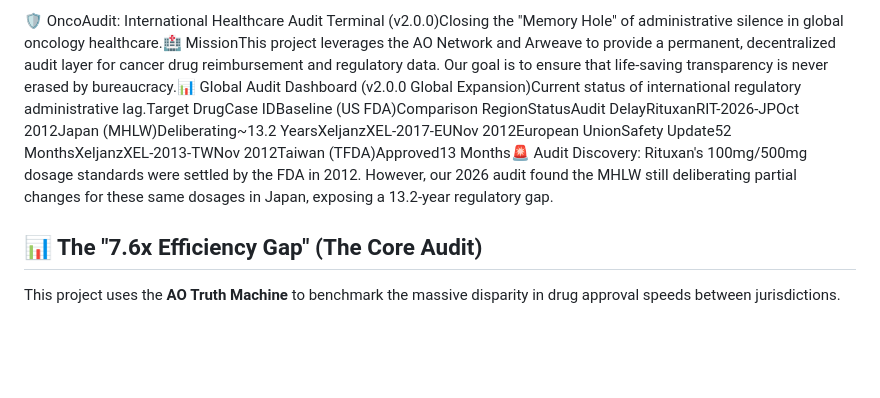
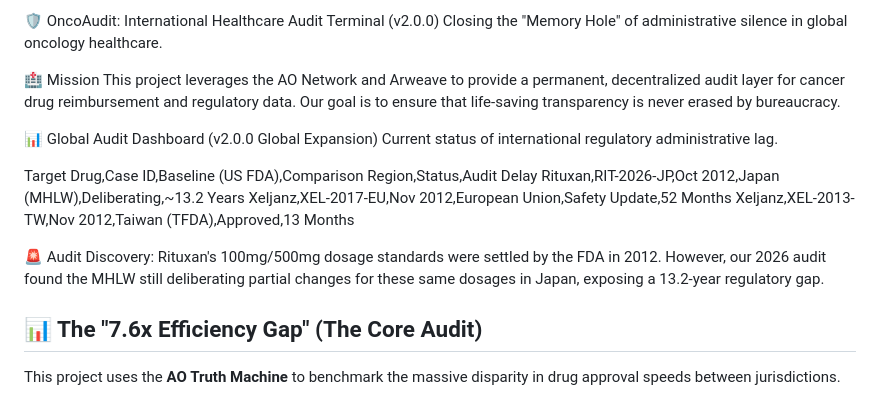
Before and after one commit to perseus820812-gif/cancer-fund-monitor-ao, a Markdown page: README.md, the part around the change. GitHub-like rendering; blank space fills up the shorter version.

Commit message:
Enhance formatting and structure of README.md
Reformatted the README.md for better readability and structure. Added sections for mission and global audit dashboard.

```diff
--- a/README.md
+++ b/README.md
@@ -1,4 +1,19 @@
-🛡️ OncoAudit: International Healthcare Audit Terminal (v2.0.0)Closing the "Memory Hole" of administrative silence in global oncology healthcare.🏥 MissionThis project leverages the AO Network and Arweave to provide a permanent, decentralized audit layer for cancer drug reimbursement and regulatory data. Our goal is to ensure that life-saving transparency is never erased by bureaucracy.📊 Global Audit Dashboard (v2.0.0 Global Expansion)Current status of international regulatory administrative lag.Target DrugCase IDBaseline (US FDA)Comparison RegionStatusAudit DelayRituxanRIT-2026-JPOct 2012Japan (MHLW)Deliberating~13.2 YearsXeljanzXEL-2017-EUNov 2012European UnionSafety Update52 MonthsXeljanzXEL-2013-TWNov 2012Taiwan (TFDA)Approved13 Months🚨 Audit Discovery: Rituxan's 100mg/500mg dosage standards were settled by the FDA in 2012. However, our 2026 audit found the MHLW still deliberating partial changes for these same dosages in Japan, exposing a 13.2-year regulatory gap.
+🛡️ OncoAudit: International Healthcare Audit Terminal (v2.0.0)
+Closing the "Memory Hole" of administrative silence in global oncology healthcare.
+
+🏥 Mission
+This project leverages the AO Network and Arweave to provide a permanent, decentralized audit layer for cancer drug reimbursement and regulatory data. Our goal is to ensure that life-saving transparency is never erased by bureaucracy.
+
+📊 Global Audit Dashboard (v2.0.0 Global Expansion)
+Current status of international regulatory administrative lag.
+
+Target Drug,Case ID,Baseline (US FDA),Comparison Region,Status,Audit Delay
+Rituxan,RIT-2026-JP,Oct 2012,Japan (MHLW),Deliberating,~13.2 Years
+Xeljanz,XEL-2017-EU,Nov 2012,European Union,Safety Update,52 Months
+Xeljanz,XEL-2013-TW,Nov 2012,Taiwan (TFDA),Approved,13 Months
+
+🚨 Audit Discovery: Rituxan's 100mg/500mg dosage standards were settled by the FDA in 2012. However, our 2026 audit found the MHLW still deliberating partial changes for these same dosages in Japan, exposing a 13.2-year regulatory gap.
+
 ## 📊 The "7.6x Efficiency Gap" (The Core Audit)
 This project uses the **AO Truth Machine** to benchmark the massive disparity in drug approval speeds between jurisdictions.
 
```
